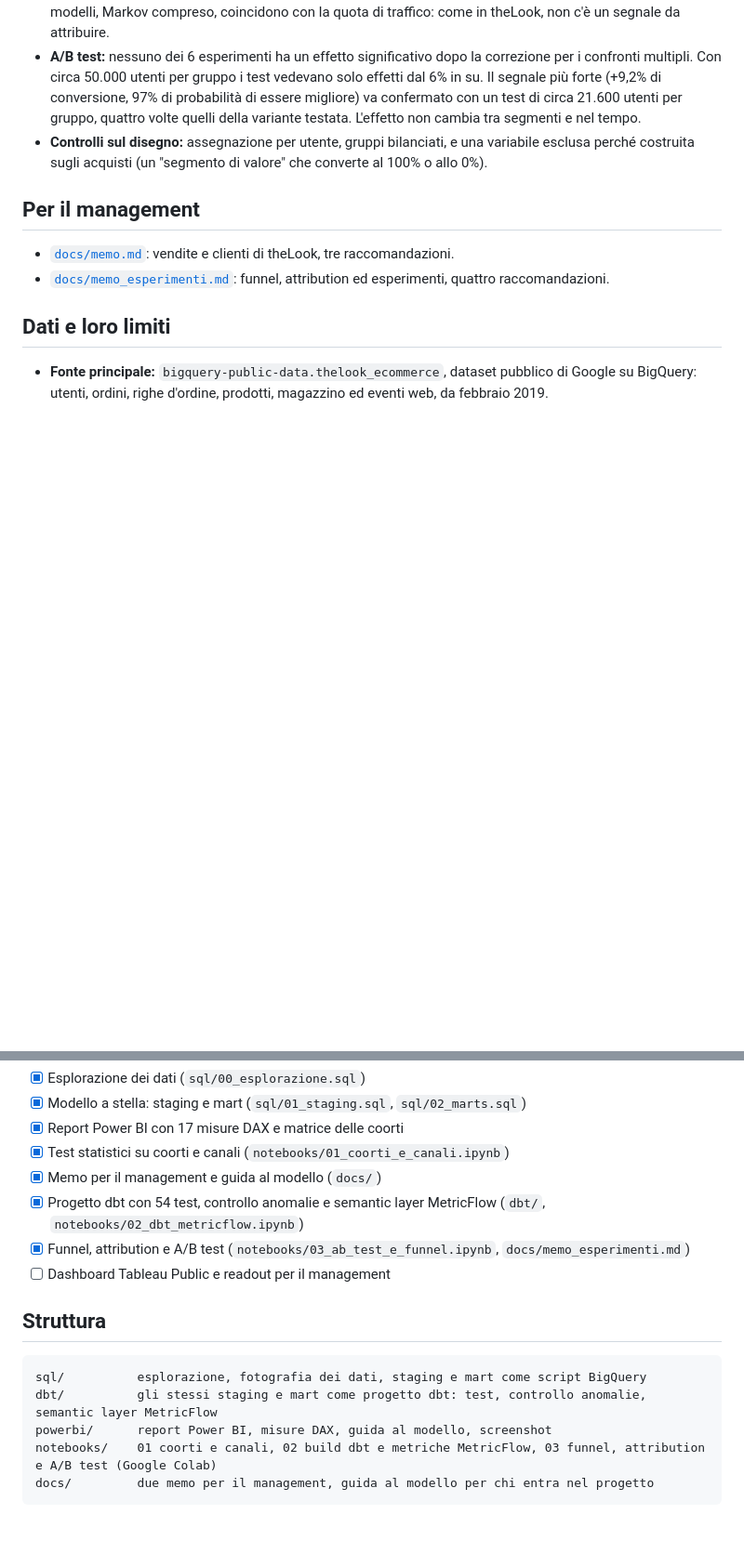
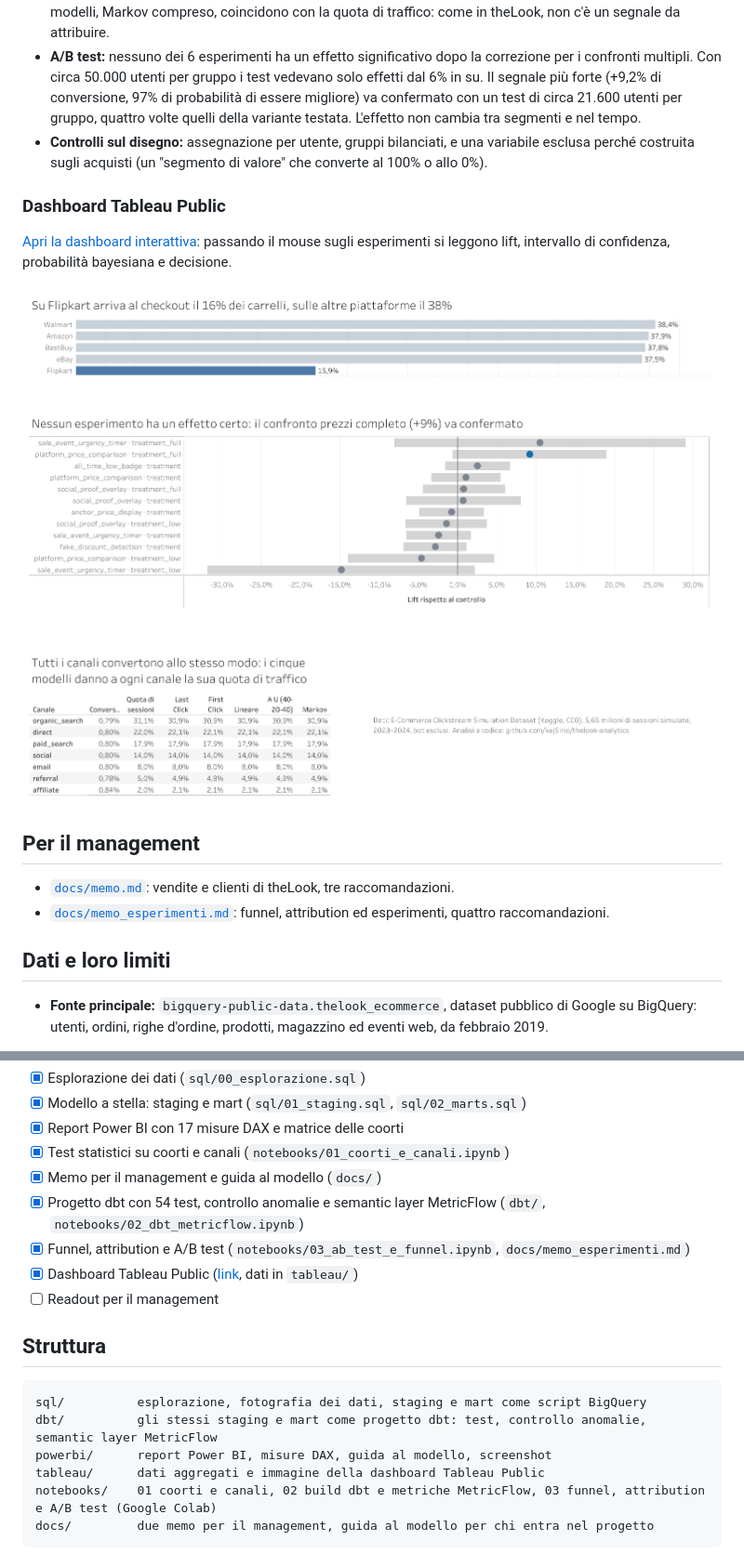
Before and after one commit to kejSirio/thelook-analytics, a Markdown page: README.md, 2 parts joined by grey strips. Shown at 93% size. GitHub-like rendering; pictures changed too: tableau/dashboard.png (added); blank space fills up the shorter version.

Commit message:
tableau dashboard

````diff
--- a/README.md
+++ b/README.md
@@ -42,6 +42,12 @@ theLook non ha esperimenti e il suo funnel segue regole fisse, quindi le domande
 - **Attribution:** ogni utente arriva sempre dallo stesso canale e la conversione è uguale per tutti i canali. I cinque modelli, Markov compreso, coincidono con la quota di traffico: come in theLook, non c'è un segnale da attribuire.
 - **A/B test:** nessuno dei 6 esperimenti ha un effetto significativo dopo la correzione per i confronti multipli. Con circa 50.000 utenti per gruppo i test vedevano solo effetti dal 6% in su. Il segnale più forte (+9,2% di conversione, 97% di probabilità di essere migliore) va confermato con un test di circa 21.600 utenti per gruppo, quattro volte quelli della variante testata. L'effetto non cambia tra segmenti e nel tempo.
 - **Controlli sul disegno:** assegnazione per utente, gruppi bilanciati, e una variabile esclusa perché costruita sugli acquisti (un "segmento di valore" che converte al 100% o allo 0%).
+
+### Dashboard Tableau Public
+
+[Apri la dashboard interattiva](https://public.tableau.com/views/Funneledesperimenti/Dashboard1): passando il mouse sugli esperimenti si leggono lift, intervallo di confidenza, probabilità bayesiana e decisione.
+
+![Dashboard Tableau Public: checkout per piattaforma, esperimenti e canali](tableau/dashboard.png)
 
 ## Per il management
 
@@ -88,7 +94,8 @@ Le stesse definizioni sono in `sql/02_marts.sql`, nelle misure DAX (`powerbi/mis
 - [x] Memo per il management e guida al modello (`docs/`)
 - [x] Progetto dbt con 54 test, controllo anomalie e semantic layer MetricFlow (`dbt/`, `notebooks/02_dbt_metricflow.ipynb`)
 - [x] Funnel, attribution e A/B test (`notebooks/03_ab_test_e_funnel.ipynb`, `docs/memo_esperimenti.md`)
-- [ ] Dashboard Tableau Public e readout per il management
+- [x] Dashboard Tableau Public ([link](https://public.tableau.com/views/Funneledesperimenti/Dashboard1), dati in `tableau/`)
+- [ ] Readout per il management
 
 ## Struttura
 
@@ -96,6 +103,7 @@ Le stesse definizioni sono in `sql/02_marts.sql`, nelle misure DAX (`powerbi/mis
 sql/          esplorazione, fotografia dei dati, staging e mart come script BigQuery
 dbt/          gli stessi staging e mart come progetto dbt: test, controllo anomalie, semantic layer MetricFlow
 powerbi/      report Power BI, misure DAX, guida al modello, screenshot
+tableau/      dati aggregati e immagine della dashboard Tableau Public
 notebooks/    01 coorti e canali, 02 build dbt e metriche MetricFlow, 03 funnel, attribution e A/B test (Google Colab)
 docs/         due memo per il management, guida al modello per chi entra nel progetto
 ```
````
Also changed, not shown: other parts of README.md (+1 -1 lines), 1 other file.
